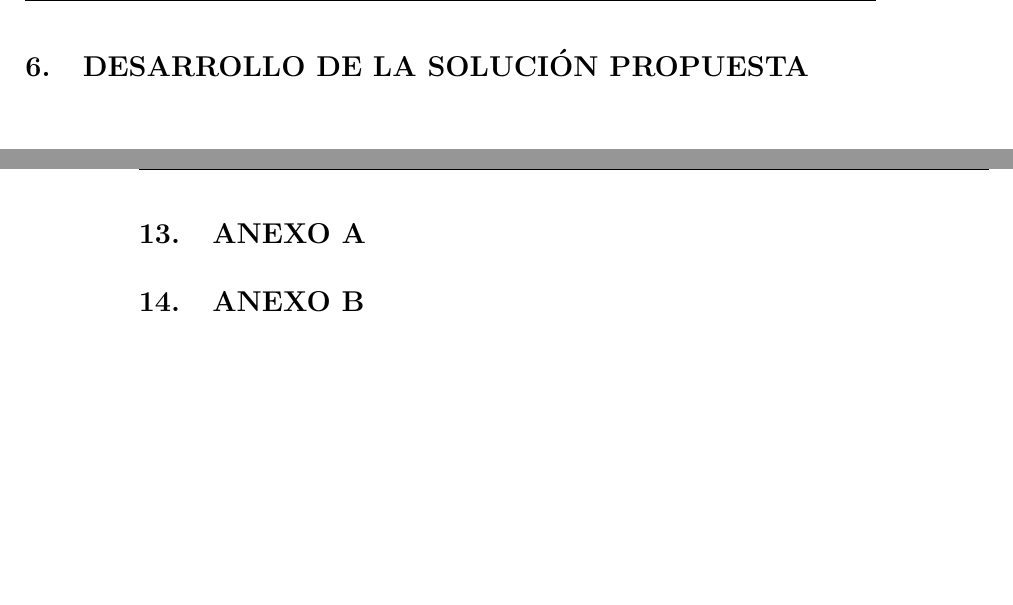
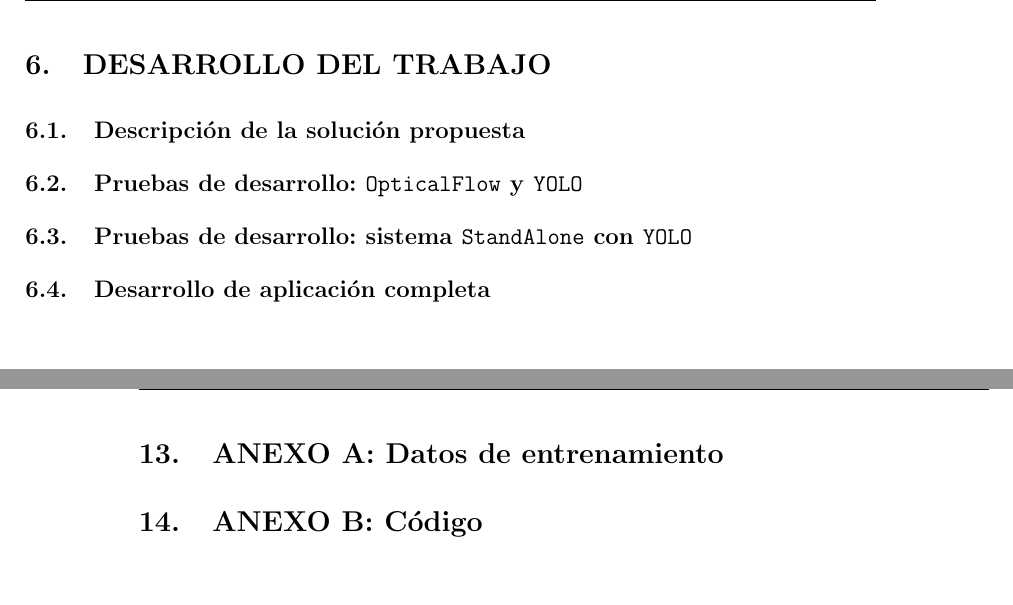
Before and after one commit to RyvenKappa/TFGLatex, a LaTeX document (TFG DiegoAceitunoSeoane.tex, which reads includes/anexos.tex, includes/desarrollo.tex): two parts of pages 27 and 36 of 36, joined at a grey line, cut at the place of the change. Compiled offline with pdfLaTeX.

Commit message:
"Idea de desarrollo y cambio de nombre en anexos"

```diff
--- a/includes/anexos.tex
+++ b/includes/anexos.tex
@@ -1,3 +1,3 @@
-\section{ANEXO A}
+\section{ANEXO A: Datos de entrenamiento}
 
-\section{ANEXO B}
+\section{ANEXO B: Código}
--- a/includes/desarrollo.tex
+++ b/includes/desarrollo.tex
@@ -1 +1,9 @@
-\section{DESARROLLO DE LA SOLUCIÓN PROPUESTA}
+\section{DESARROLLO DEL TRABAJO}
+
+\subsection{Descripción de la solución propuesta}
+
+\subsection{Pruebas de desarrollo: \texttt{OpticalFlow} y \texttt{YOLO}}
+
+\subsection{Pruebas de desarrollo: sistema \texttt{StandAlone} con \texttt{YOLO}}
+
+\subsection{Desarrollo de aplicación completa}
```
